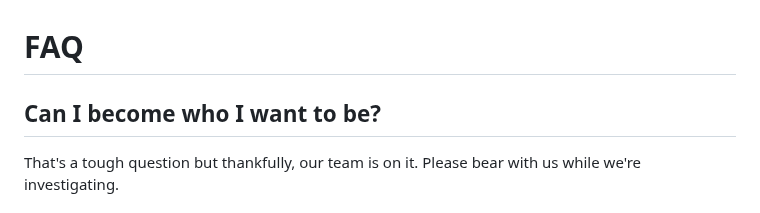
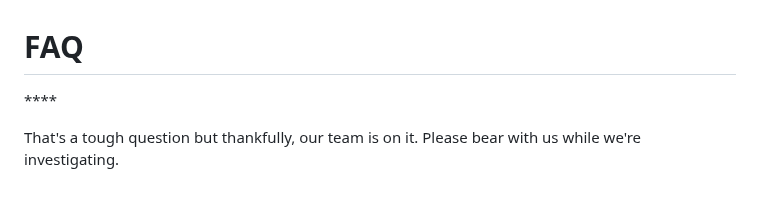
Before and after one commit to intact-portal/intact-portal-documentation, a Markdown page: help/faq/README.md, the part around the change. Rendered like a GitHub page.

```diff
--- a/help/faq/README.md
+++ b/help/faq/README.md
@@ -1,6 +1,8 @@
 # FAQ
 
-## Can I become who I want to be?
+\*\*\*\*
+
+
 
 
 
```
Also changed, not shown: help/faq/usage.md (+50 -12 lines), .gitbook/assets/image (1).png (added), .gitbook/assets/image (2).png (added), .gitbook/assets/image (3).png (added), .gitbook/assets/image.png.
